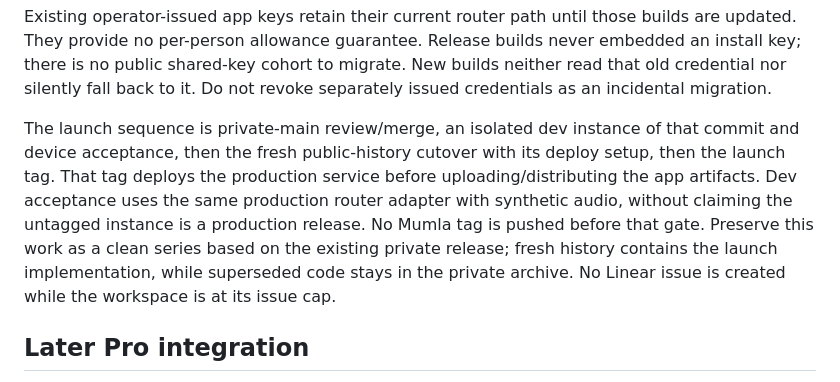
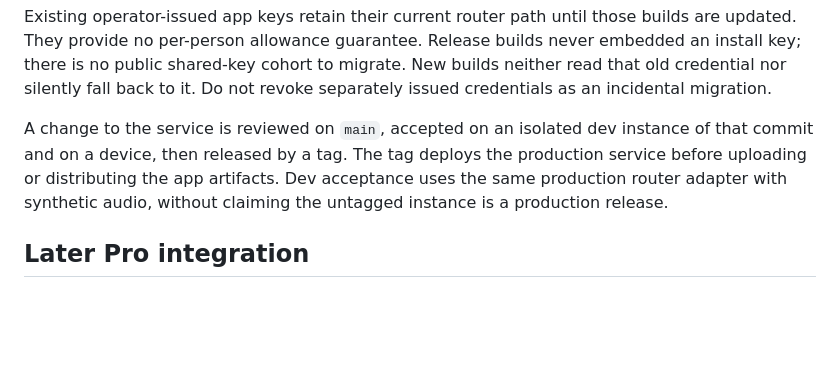
Before and after one commit to emileberhard/Mumla, a Markdown page: docs/design/mumla-access-service.md, the part around the change. GitHub-like rendering; blank space fills up the shorter version.

Commit message:
Describe the release contract after the public cutover

```diff
--- a/docs/design/mumla-access-service.md
+++ b/docs/design/mumla-access-service.md
@@ -561,15 +561,11 @@ builds never embedded an install key; there is no public shared-key cohort to
 migrate. New builds neither read that old credential nor silently fall back to
 it. Do not revoke separately issued credentials as an incidental migration.
 
-The launch sequence is private-main review/merge, an isolated dev instance of
-that commit and device acceptance, then the fresh public-history cutover with
-its deploy setup, then the launch tag. That tag deploys the production service
-before uploading/distributing the app artifacts. Dev acceptance uses the same
-production router adapter with synthetic audio, without claiming the untagged
-instance is a production release. No Mumla tag is pushed before that gate. Preserve
-this work as a clean series based on the existing private release; fresh history
-contains the launch implementation, while superseded code stays in the private
-archive. No Linear issue is created while the workspace is at its issue cap.
+A change to the service is reviewed on `main`, accepted on an isolated dev
+instance of that commit and on a device, then released by a tag. The tag deploys
+the production service before uploading or distributing the app artifacts. Dev
+acceptance uses the same production router adapter with synthetic audio,
+without claiming the untagged instance is a production release.
 
 ## Later Pro integration
 
```
Also changed, not shown: docs/design/canonical-build.md (+3 -3 lines).
